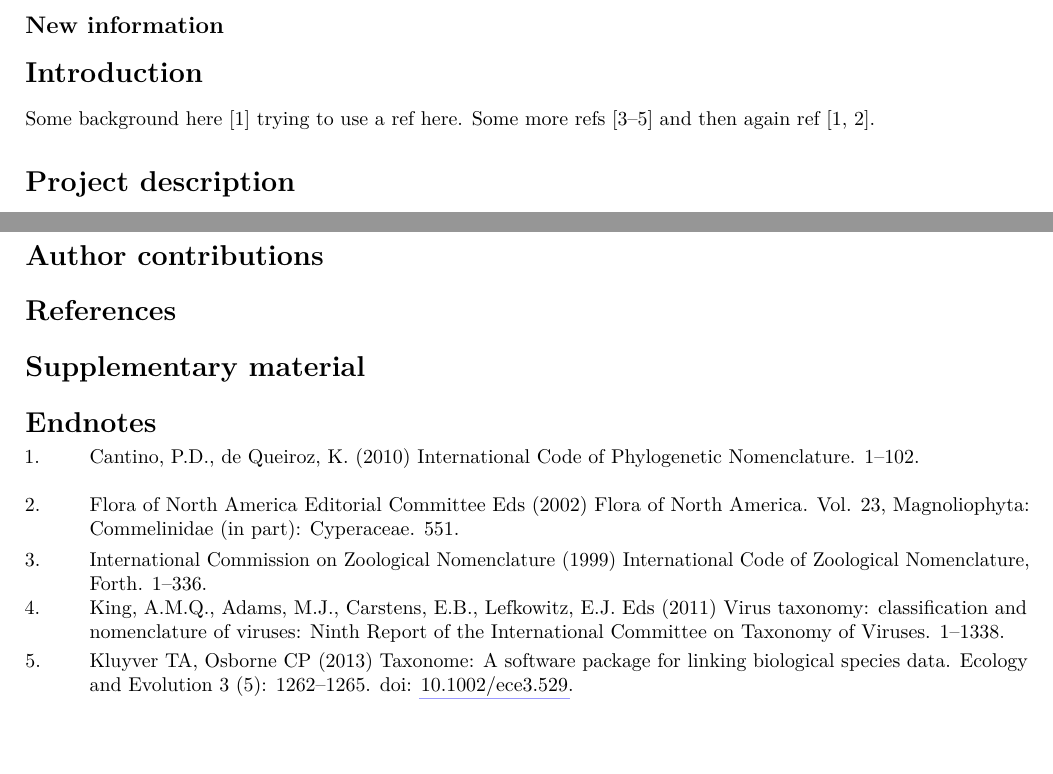
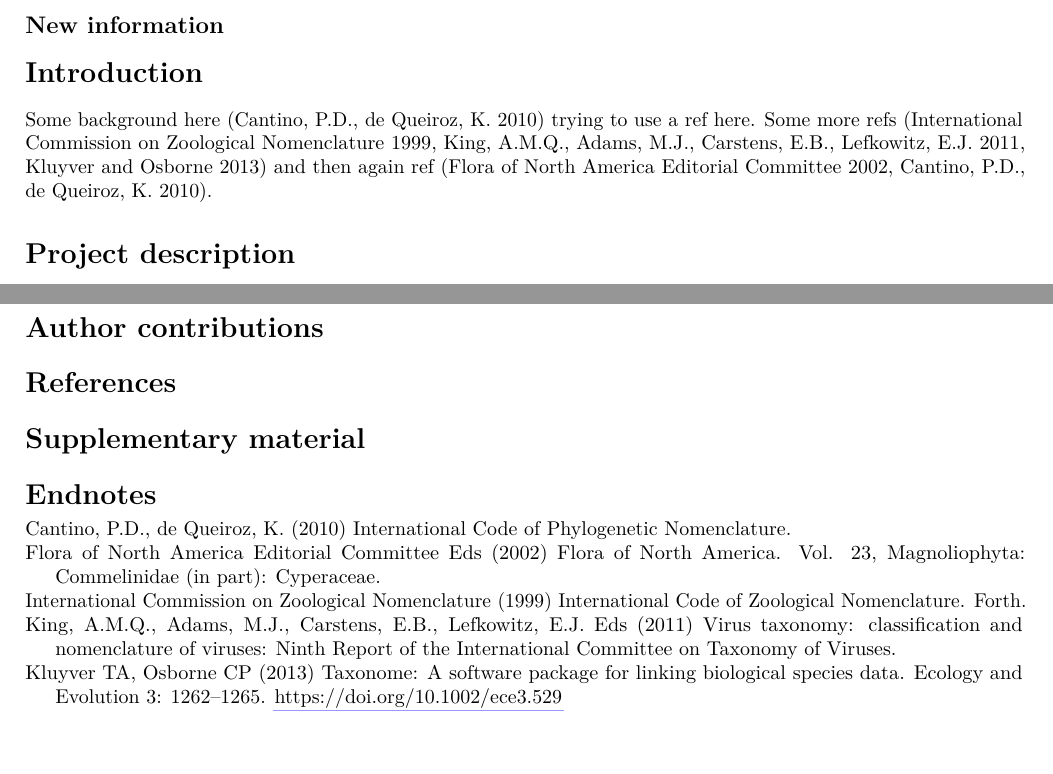
Before and after one commit to gnames/papers, a LaTeX document (bdj-pensoft/bdj-template.tex): two parts of pages 1 and 2 of 2, joined at a grey line, cut so that both start at the same text. Compiled offline with pdfLaTeX.

Commit message:
template

```diff
--- a/bdj-pensoft/bdj-template.tex
+++ b/bdj-pensoft/bdj-template.tex
@@ -93,8 +93,11 @@
 \hypertarget{introduction}{%
 \section{Introduction}\label{introduction}}
 
-Some background here {[}1{]} trying to use a ref here. Some more refs
-{[}3--5{]} and then again ref {[}1, 2{]}.
+Some background here (Cantino, P.D., de Queiroz, K. 2010) trying to use
+a ref here. Some more refs (International Commission on Zoological
+Nomenclature 1999, King, A.M.Q., Adams, M.J., Carstens, E.B., Lefkowitz,
+E.J. 2011, Kluyver and Osborne 2013) and then again ref (Flora of North
+America Editorial Committee 2002, Cantino, P.D., de Queiroz, K. 2010).
 
 \hypertarget{project-description}{%
 \section{Project description}\label{project-description}}
@@ -144,36 +147,28 @@ Thanks to you all
 \addcontentsline{toc}{section}{Endnotes}
 
 \hypertarget{refs}{}
-\begin{CSLReferences}{0}{0}
+\begin{CSLReferences}{1}{0}
 \leavevmode\vadjust pre{\hypertarget{ref-ICPN}{}}%
-\CSLLeftMargin{1. }
-\CSLRightInline{Cantino, P.D., de Queiroz, K. (2010) {International Code
-of Phylogenetic Nomenclature}. 1--102.}
+Cantino, P.D., de Queiroz, K. (2010) {International Code of Phylogenetic
+Nomenclature}.
 
 \leavevmode\vadjust pre{\hypertarget{ref-FNA2002}{}}%
-\CSLLeftMargin{2. }
-\CSLRightInline{Flora of North America Editorial Committee Eds (2002)
-{Flora of North America. Vol. 23, Magnoliophyta: Commelinidae (in part):
-Cyperaceae}. 551.}
+Flora of North America Editorial Committee Eds (2002) {Flora of North
+America. Vol. 23, Magnoliophyta: Commelinidae (in part): Cyperaceae}.
 
 \leavevmode\vadjust pre{\hypertarget{ref-ICZN}{}}%
-\CSLLeftMargin{3. }
-\CSLRightInline{International Commission on Zoological Nomenclature
-(1999) {International Code of Zoological Nomenclature}, Forth. 1--336.}
+International Commission on Zoological Nomenclature (1999)
+{International Code of Zoological Nomenclature}. Forth.
 
 \leavevmode\vadjust pre{\hypertarget{ref-ICTV}{}}%
-\CSLLeftMargin{4. }
-\CSLRightInline{King, A.M.Q., Adams, M.J., Carstens, E.B., Lefkowitz,
-E.J. Eds (2011) {Virus taxonomy: classification and nomenclature of
-viruses: Ninth Report of the International Committee on Taxonomy of
-Viruses.} 1--1338.}
+King, A.M.Q., Adams, M.J., Carstens, E.B., Lefkowitz, E.J. Eds (2011)
+{Virus taxonomy: classification and nomenclature of viruses: Ninth
+Report of the International Committee on Taxonomy of Viruses.}
 
 \leavevmode\vadjust pre{\hypertarget{ref-Kluyver2013}{}}%
-\CSLLeftMargin{5. }
-\CSLRightInline{Kluyver TA, Osborne CP (2013) Taxonome: A software
-package for linking biological species data. Ecology and Evolution 3
-(5): 1262--1265. doi:
-\href{https://doi.org/10.1002/ece3.529}{10.1002/ece3.529}.}
+Kluyver TA, Osborne CP (2013) Taxonome: A software package for linking
+biological species data. Ecology and Evolution 3: 1262--1265.
+\url{https://doi.org/10.1002/ece3.529}
 
 \end{CSLReferences}
 
```
Also changed, not shown: bdj-pensoft/bdj-template.md (line endings or trailing spaces).
